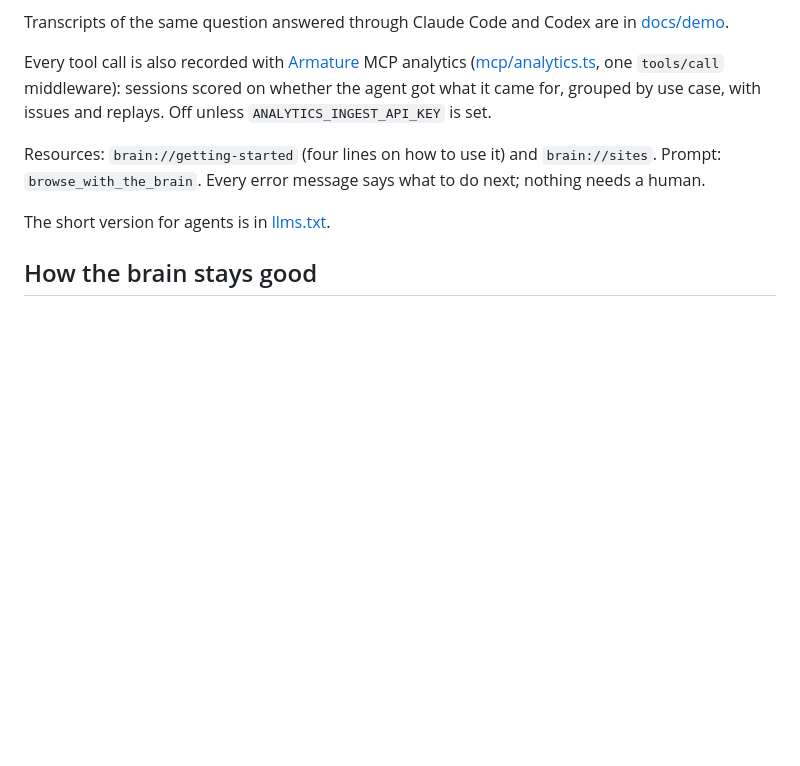
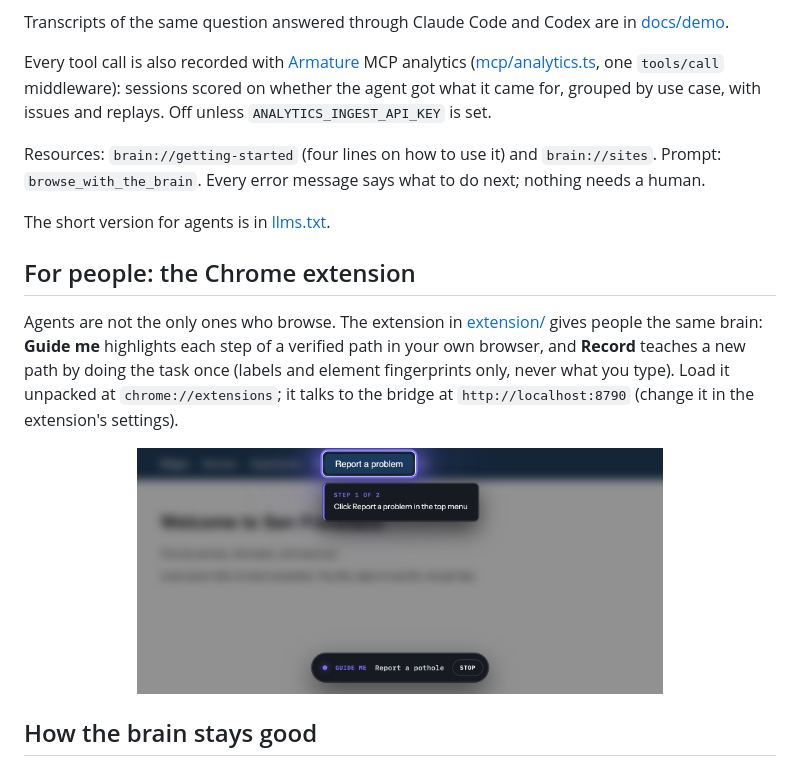
Before and after one commit to BABTUNA/manufact-brain, a Markdown page: README.md, the part around the change. Rendered like a GitHub page; pictures changed too: docs/demo/extension-guide-me.png (added); blank space fills up the shorter version.

```diff
--- a/README.md
+++ b/README.md
@@ -48,6 +48,12 @@ Resources: `brain://getting-started` (four lines on how to use it) and `brain://
 
 The short version for agents is in [llms.txt](llms.txt).
 
+## For people: the Chrome extension
+
+Agents are not the only ones who browse. The extension in [extension/](extension/) gives people the same brain: **Guide me** highlights each step of a verified path in your own browser, and **Record** teaches a new path by doing the task once (labels and element fingerprints only, never what you type). Load it unpacked at `chrome://extensions`; it talks to the bridge at `http://localhost:8790` (change it in the extension's settings).
+
+<p align="center"><img src="docs/demo/extension-guide-me.png" alt="Guide me highlighting Report a problem on sf.gov, with the step tooltip and the control bar" width="70%"></p>
+
 ## How the brain stays good
 
 - **Read before you work.** Notes go into the prompt of every explorer we run and come back from `site_notes` for any agent that asks.
```
Also changed, not shown: docs/demo/extension-popup.png (added), 8 other files.
